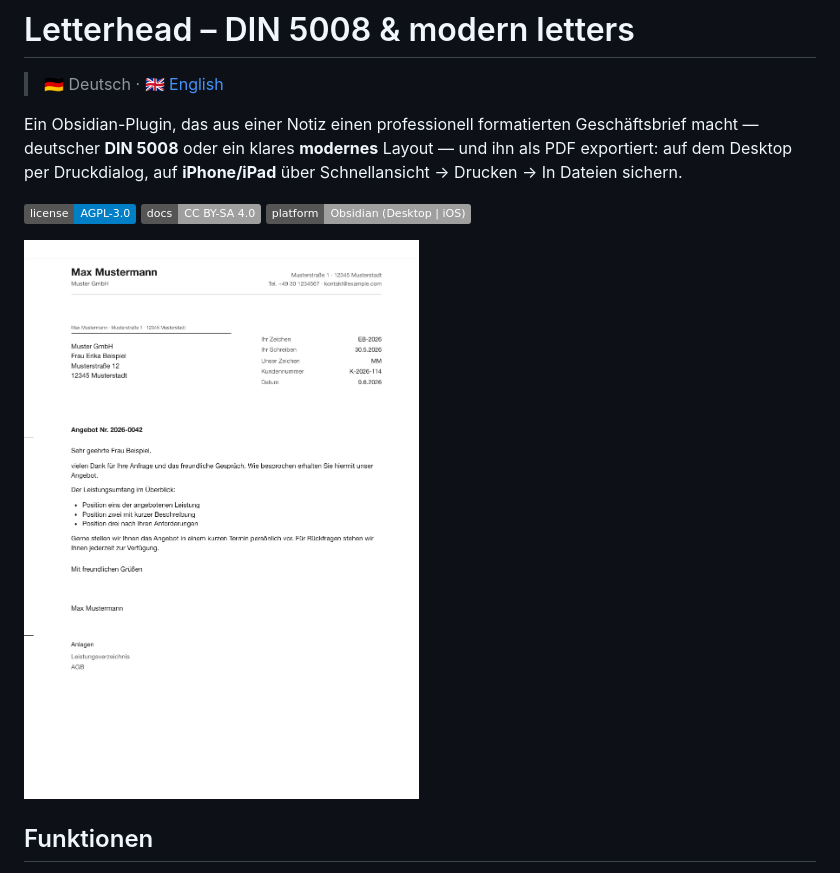
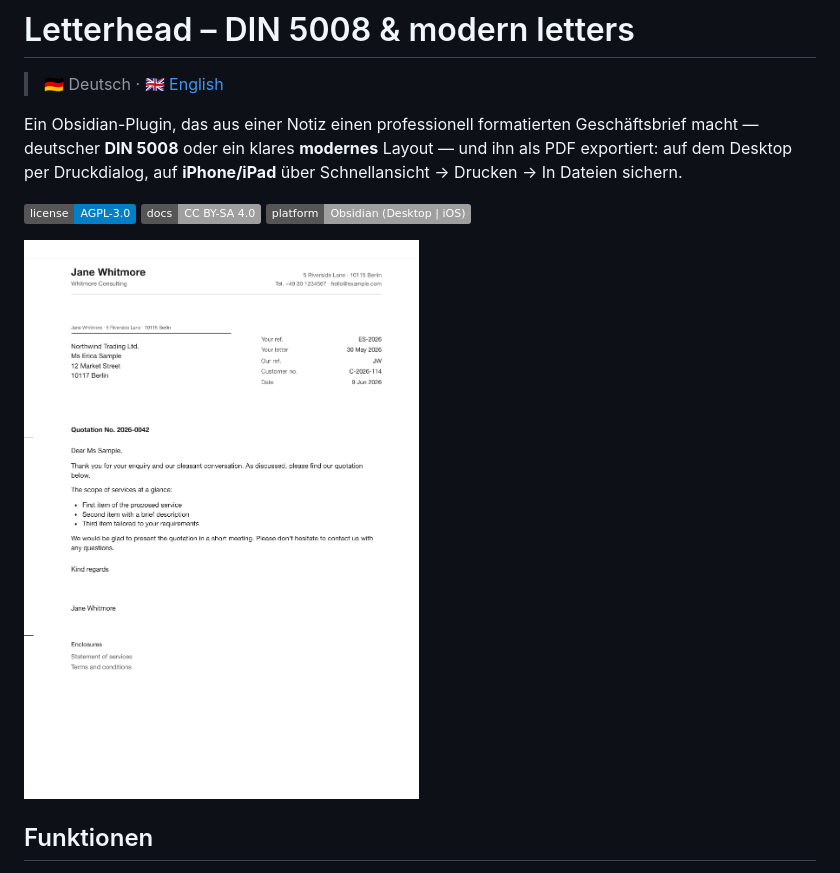
Before and after one commit to johannes-kaindl/obsidian-letterhead, a Markdown page: README.de.md, the part around the change. Drawn GitHub-style; pictures changed too: docs/images/hero.png; badges without logos.

Commit message:
docs: Hero auf englischen Beispielbrief + Breite begrenzt (420px)

```diff
--- a/README.de.md
+++ b/README.de.md
@@ -8,7 +8,7 @@ Ein Obsidian-Plugin, das aus einer Notiz einen professionell formatierten Gesch
 [![Docs: CC BY-SA 4.0](https://img.shields.io/badge/docs-CC%20BY--SA%204.0-lightgrey.svg)](LICENSE-DOCS)
 ![Platform](https://img.shields.io/badge/platform-Obsidian%20(Desktop%20%7C%20iOS)-lightgrey)
 
-![Letterhead — DIN-5008-Brief](docs/images/hero.png)
+<img src="docs/images/hero.png" alt="Letterhead — ein vom Plugin erzeugter DIN-5008-Geschäftsbrief" width="420">
 
 ## Funktionen
 
```
Also changed, not shown: README.md (+2 -1 lines), 1 other file.
